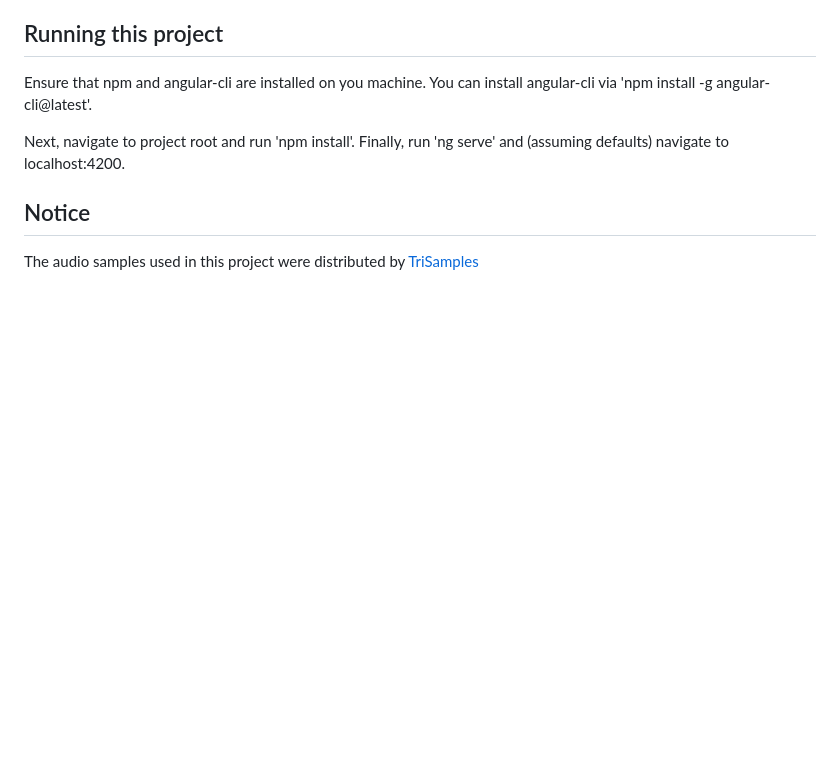
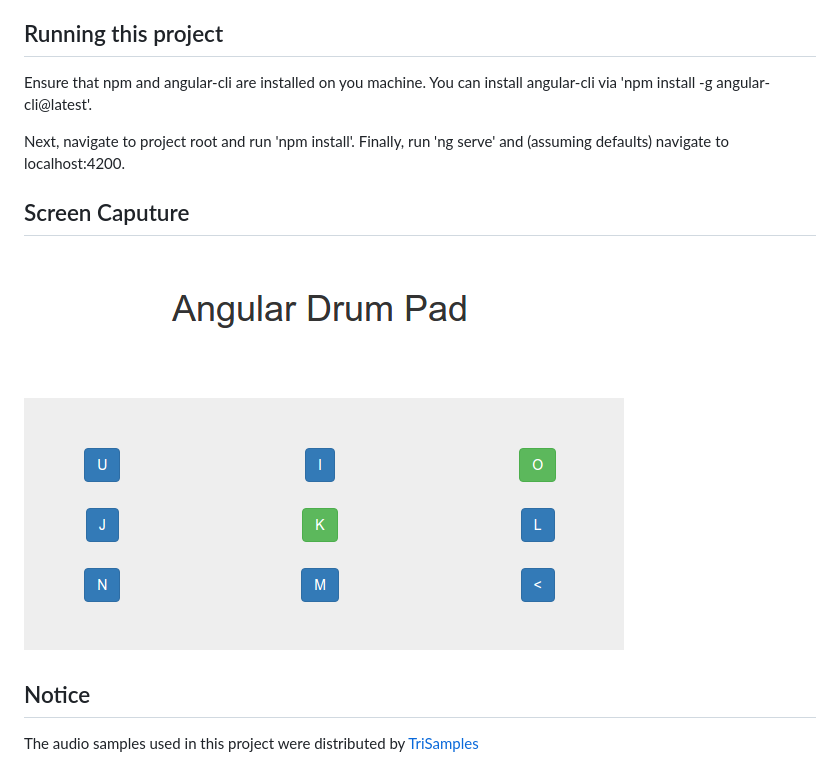
Before and after one commit to kwdiggs/angulardrumpad, a Markdown page: README.md, the part around the change. Drawn GitHub-style; pictures changed too: screencap.png (added); blank space fills up the shorter version.

Commit message:
add screencap to readme

```diff
--- a/README.md
+++ b/README.md
@@ -8,6 +8,10 @@ Ensure that npm and angular-cli are installed on you machine. You can install an
 
 Next, navigate to project root and run 'npm install'. Finally, run 'ng serve' and (assuming defaults) navigate to localhost:4200.
 
+## Screen Caputure
+
+<img src="screencap.png">
+
 ## Notice
 
 The audio samples used in this project were distributed by <a href="https://trisamples.com/808-trapstep-pack-vol-1/">TriSamples</a>
```
Also changed, not shown: 1 other file.
